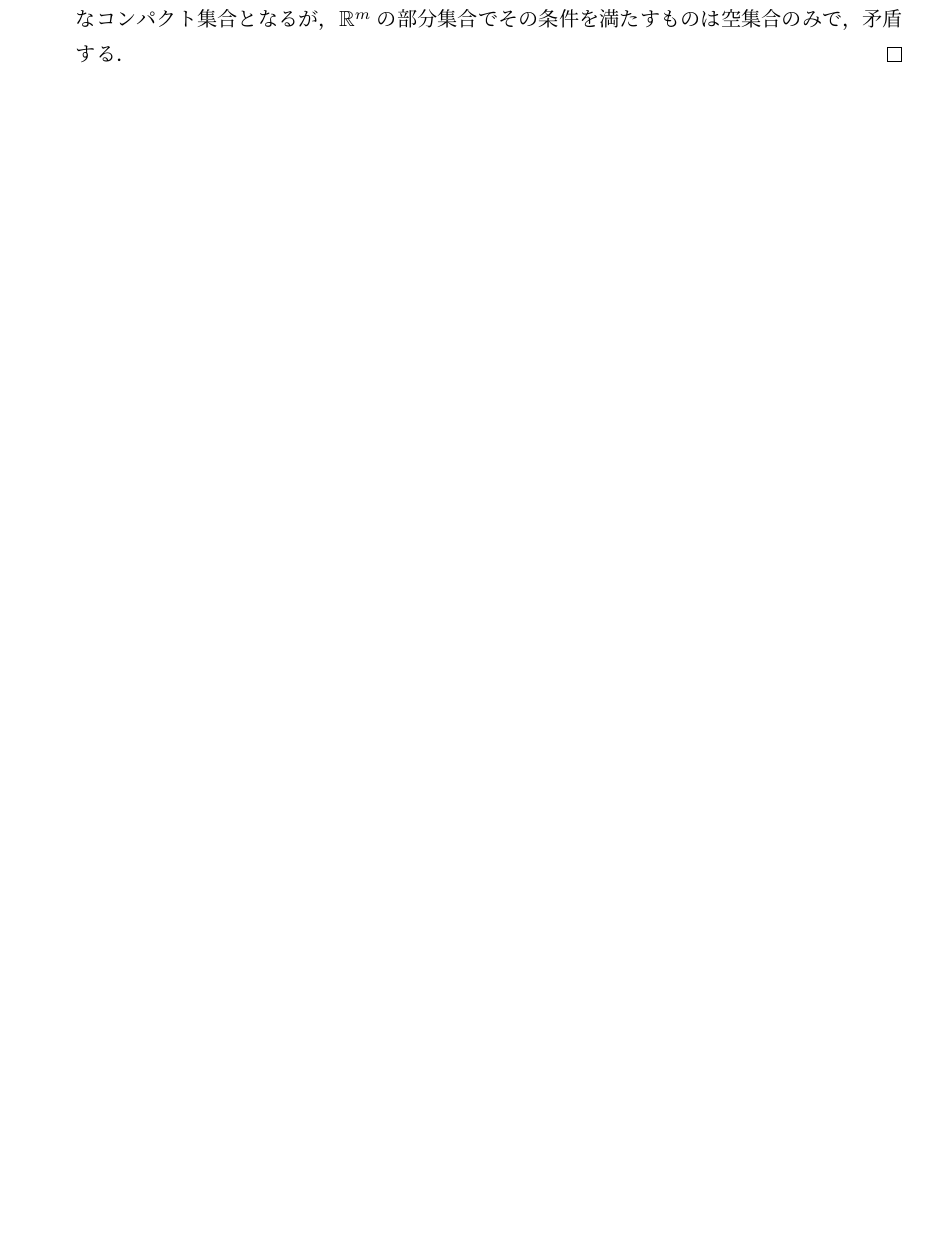
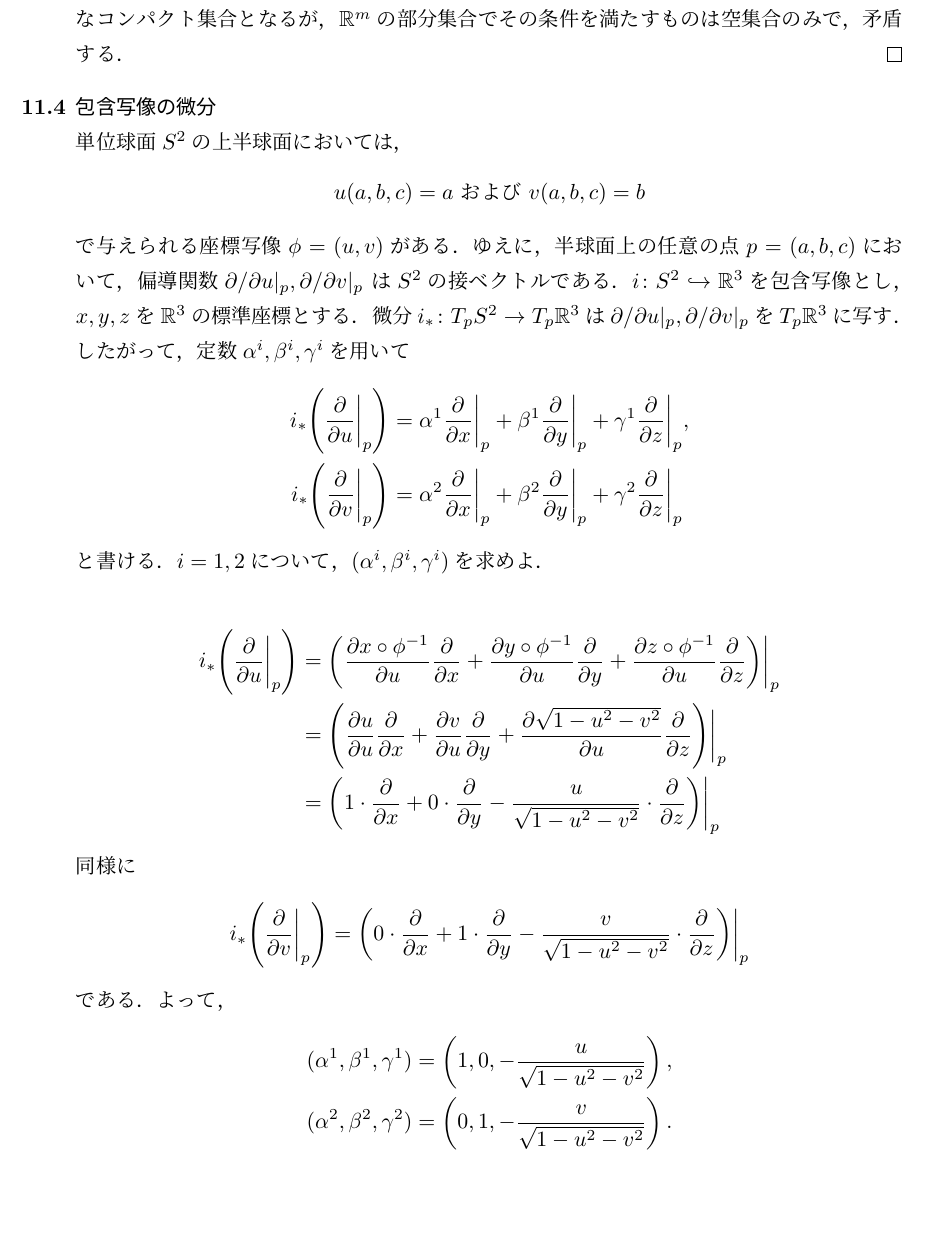
Before and after one commit to tRue-math/Tu-Manyfold-Exercises, a LaTeX document (document.tex): part of page 5 of 5, cut so that both start at the same text. Compiled offline with pLaTeX and dvipdfmx.

Commit message:
Chapter-Problems 11.4

```diff
--- a/document.tex
+++ b/document.tex
@@ -239,6 +239,56 @@
     となるが，$\mathbb{R}^m$の部分集合でその条件を満たすものは
     空集合のみで，矛盾する．
   \end{proof}
+  \item \textgt{包含写像の微分}\\
+  単位球面$S^2$の上半球面においては，
+  \begin{align}
+    u(a,b,c)=a\text{ および }v(a,b,c)=b
+  \end{align}
+  で与えられる座標写像$\phi=(u,v)$がある．
+  ゆえに，半球面上の任意の点$p=(a,b,c)$において，
+  偏導関数$\partial/\partial u|_p,\partial/\partial v|_p$
+  は$S^2$の接ベクトルである．
+  $i\colon S^2\hookrightarrow\mathbb{R}^3$を包含写像とし，
+  $x,y,z$を$\mathbb{R}^3$の標準座標とする．
+  微分$i_*\colon T_p S^2\to T_p\mathbb{R}^3$は
+  $\partial/\partial u|_p,\partial/\partial v|_p$を
+  $T_p\mathbb{R}^3$に写す．したがって，
+  定数$\alpha^i,\beta^i,\gamma^i$を用いて
+  \begin{align}
+    i_*\qty(\pdv{}{u}\bigg|_{p})
+    &=\alpha^1\pdv{}{x}\bigg|_{p}
+    +\beta^1\pdv{}{y}\bigg|_{p}
+    +\gamma^1\pdv{}{z}\bigg|_{p},\\
+    i_*\qty(\pdv{}{v}\bigg|_{p})
+    &=\alpha^2\pdv{}{x}\bigg|_{p}
+    +\beta^2\pdv{}{y}\bigg|_{p}
+    +\gamma^2\pdv{}{z}\bigg|_{p}
+  \end{align}
+  と書ける．$i=1,2$について，$(\alpha^i,\beta^i,\gamma^i)$を求めよ．\\
+  \begin{align}
+    i_*\qty(\pdv{}{u}\bigg|_{p})
+    &=\qty(\pdv{x\circ \phi^{-1}}{u}\pdv{}{x}
+    +\pdv{y\circ \phi^{-1}}{u}\pdv{}{y}
+    +\pdv{z\circ \phi^{-1}}{u}\pdv{}{z})\bigg|_{p}\\
+    &=\qty(\pdv{u}{u}\pdv{}{x}
+    +\pdv{v}{u}\pdv{}{y}
+    +\pdv{\sqrt{1-u^2-v^2}}{u}\pdv{}{z})\bigg|_{p}\\
+    &=\qty(1\cdot\pdv{}{x}
+    +0\cdot\pdv{}{y}
+    -\frac{u}{\sqrt{1-u^2-v^2}}\cdot\pdv{}{z})\bigg|_{p}
+  \end{align}
+  同様に
+  \begin{align}
+    i_*\qty(\pdv{}{v}\bigg|_{p})
+    &=\qty(0\cdot\pdv{}{x}
+    +1\cdot\pdv{}{y}
+    -\frac{v}{\sqrt{1-u^2-v^2}}\cdot\pdv{}{z})\bigg|_{p}
+  \end{align}
+  である．よって，
+  \begin{align}
+    (\alpha^1,\beta^1,\gamma^1)&=\left(1,0,-\frac{u}{\sqrt{1-u^2-v^2}}\right),\\
+    (\alpha^2,\beta^2,\gamma^2)&=\left(0,1,-\frac{v}{\sqrt{1-u^2-v^2}}\right).
+  \end{align}
 \end{enumerate}
 
 
```
